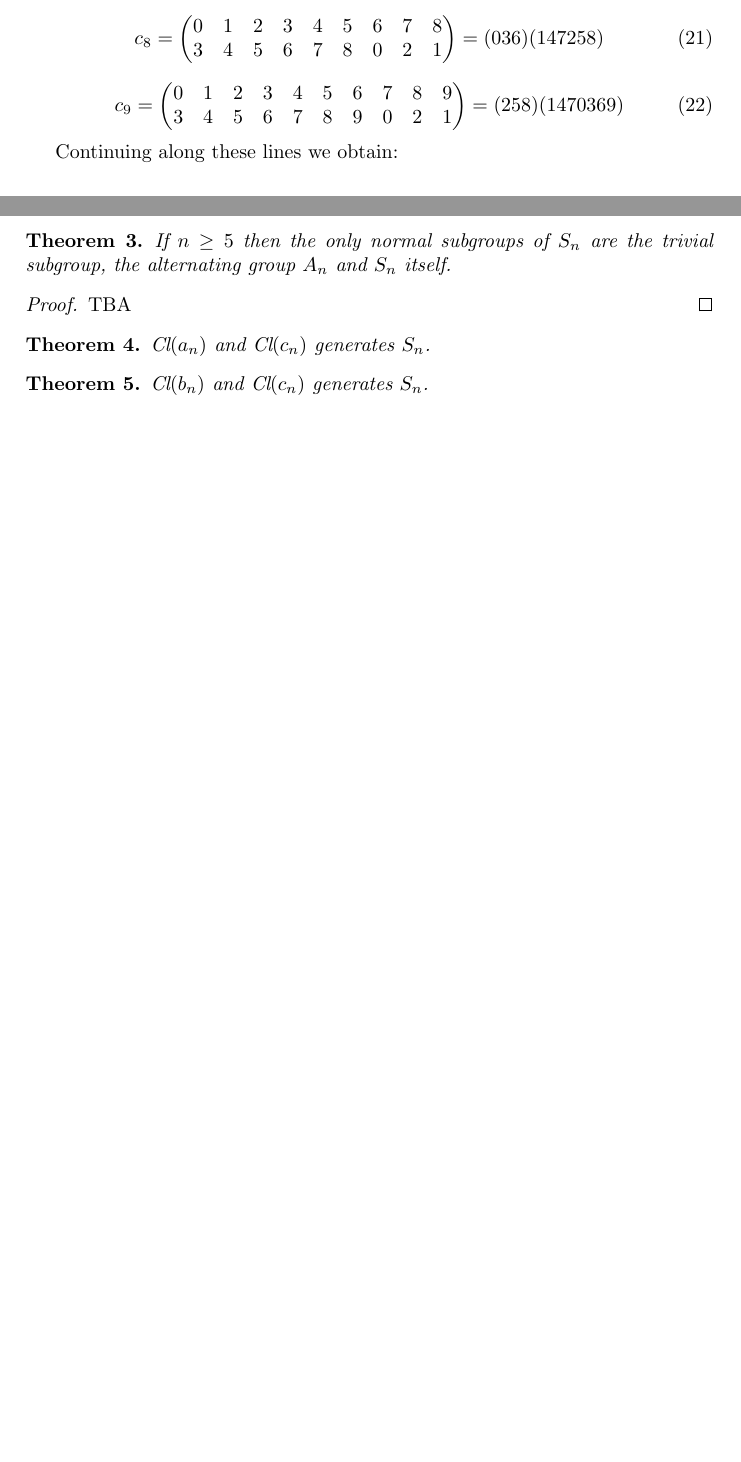
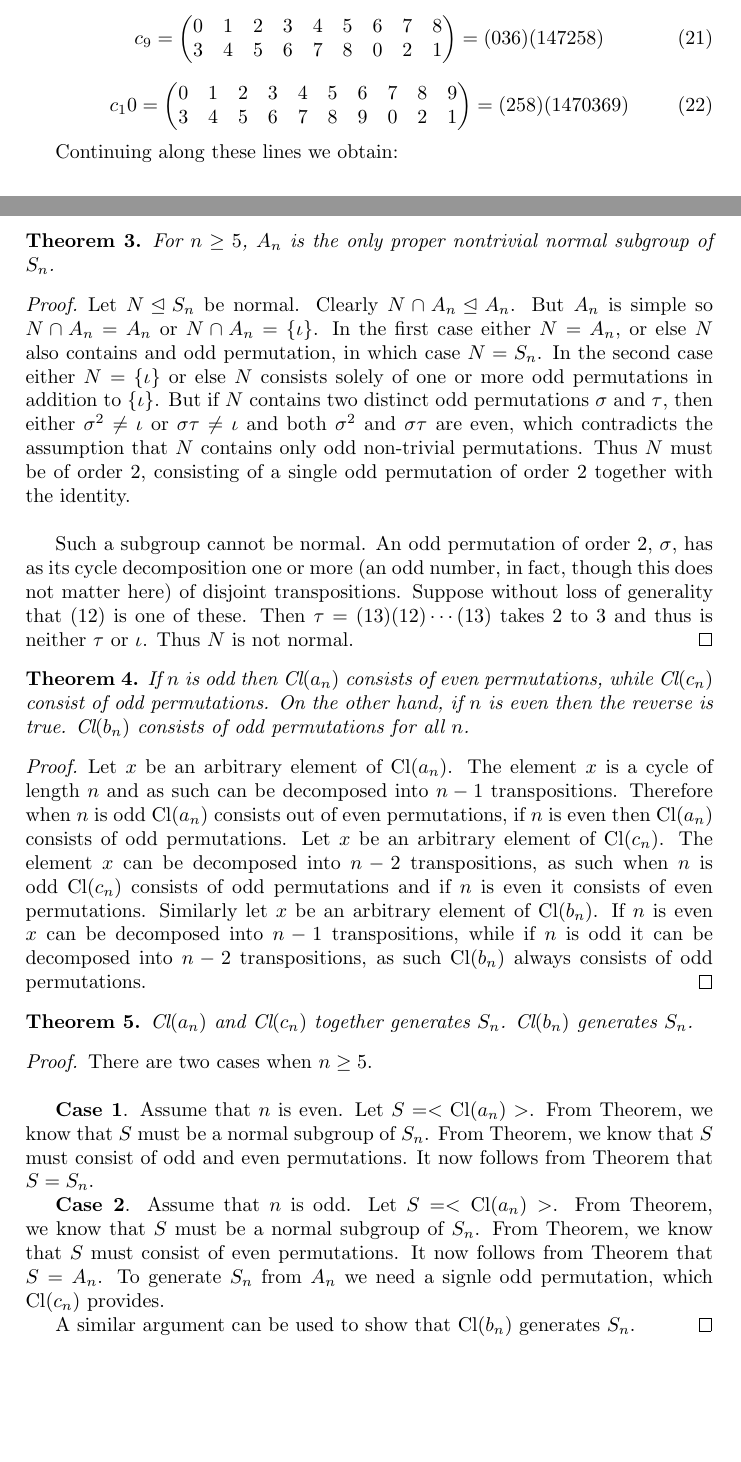
Before and after one commit to Trienko/boxes, a LaTeX document (length_rings.tex): two parts of pages 3 and 5 of 5, joined at a grey line, cut so that both start at the same text, the shorter picture padded with empty space. Compiled offline with pdfLaTeX.

Commit message:
newest tex

```diff
--- a/length_rings.tex
+++ b/length_rings.tex
@@ -4,6 +4,7 @@
 \usepackage[english]{babel}
 \usepackage{amsthm}
 \newtheorem{theorem}{Theorem}
+\usepackage{amssymb}
 
 %opening
 \title{Last two layers of $G_n$}
@@ -200,7 +201,7 @@ c_8=
 \end{equation}
 
 \begin{equation}
-c_9=
+c_10=
 \begin{pmatrix}
 0&1&2&3&4&5&6&7&8&9\\
 3&4&5&6&7&8&9&0&2&1
@@ -274,19 +275,35 @@ The third equation follows from the second since the conjugates of products are
 \end{proof}
 
 \begin{theorem}
-If $n \geq 5$ then the only normal subgroups of $S_n$ are the trivial subgroup, the alternating group $A_n$ and $S_n$ itself.
+For $n \geq 5$, $A_n$ is the only proper nontrivial normal subgroup of $S_n$.
 \end{theorem}
 \begin{proof}
-TBA
+%proof taken verbatim from https://planetmath.org/normalsubgroupsofthesymmetricgroups
+Let $N \unlhd S_n$ be normal. Clearly $N\cap A_n \unlhd A_n$. But $A_n$ is simple so $N\cap A_n = A_n$ or $N\cap A_n = \{\iota\}$. In the first case either $N=A_n$, or else $N$ also contains and odd permutation, in which case $N=S_n$. In the second case either $N=\{\iota\}$ or else $N$ consists solely of one or more odd permutations in addition to $\{\iota\}$. But if $N$ contains two distinct odd permutations $\sigma$ and $\tau$, then either $\sigma^2 \neq \iota$ or $\sigma \tau \neq \iota$ and both $\sigma^2$ and $\sigma \tau$ are even, which contradicts the assumption that $N$ contains only odd non-trivial permutations. Thus $N$ must be of order 2, consisting of a single odd permutation of order 2 together with the identity. \\
+
+Such a subgroup cannot be normal. An odd permutation of order 2, $\sigma$, has as its cycle decomposition one or more (an odd number, in fact, though this does not matter here) of disjoint transpositions. Suppose without loss of generality that (12) is one of these. Then $\tau = (13)(12)\cdots(13)$ takes 2 to 3 and thus is neither $\tau$ or $\iota$. Thus $N$ is not normal.
 \end{proof}
 
 \begin{theorem}
-$\textrm{Cl}(a_n)$ and $\textrm{Cl}(c_n)$ generates $S_n$.
+If $n$ is odd then $\textrm{Cl}(a_n)$ consists of even permutations, while $\textrm{Cl}(c_n)$ consist of odd permutations. On the other hand, if $n$ is even then the reverse is true. $\textrm{Cl}(b_n)$ consists of odd permutations for all $n$.
 \end{theorem}
+\begin{proof}
+Let $x$ be an arbitrary element of $\textrm{Cl}(a_n)$. The element $x$ is a cycle of length $n$ and as such can be decomposed into $n-1$ transpositions. Therefore when $n$ is odd $\textrm{Cl}(a_n)$ consists out of even permutations, if $n$ is even then $\textrm{Cl}(a_n)$ consists of odd permutations. Let $x$ be an arbitrary element of $\textrm{Cl}(c_n)$. The element $x$ can be decomposed into $n-2$ transpositions, as such when $n$ is odd $\textrm{Cl}(c_n)$ consists of odd permutations and if $n$ is even it consists of even permutations. Similarly let $x$ be an arbitrary element of $\textrm{Cl}(b_n)$. If $n$ is even $x$ can be decomposed into $n-1$ transpositions, while if $n$ is odd it can be decomposed into $n-2$ transpositions, as such $\textrm{Cl}(b_n)$ always consists of odd permutations.
+\end{proof}
 
 \begin{theorem}
-$\textrm{Cl}(b_n)$ and $\textrm{Cl}(c_n)$ generates $S_n$.
+$\textrm{Cl}(a_n)$ and $\textrm{Cl}(c_n)$ together generates $S_n$. $\textrm{Cl}(b_n)$ generates $S_n$.
 \end{theorem}
+\begin{proof}
+There are two cases when $n\geq 5$.\\
+
+\textbf{Case 1}. Assume that $n$ is even. Let $S=<\textrm{Cl}(a_n)>$. From Theorem, we know that $S$ must be a normal subgroup of $S_n$. From Theorem, we know that $S$ must consist of odd and even permutations. It now follows from Theorem that $S=S_n$.
+
+\textbf{Case 2}. Assume that $n$ is odd. Let $S=<\textrm{Cl}(a_n)>$. From Theorem, we know that $S$ must be a normal subgroup of $S_n$. From Theorem, we know that $S$ must consist of even permutations. It now follows from Theorem that $S=A_n$. To generate $S_n$ from $A_n$ we need a signle odd permutation, which $\textrm{Cl}(c_n)$ provides.
+
+A similar argument can be used to show that $\textrm{Cl}(b_n)$ generates $S_n$.
+\end{proof}
+
 
 
 
```
Also changed, not shown: length_rings.tex (16 more changed lines).
